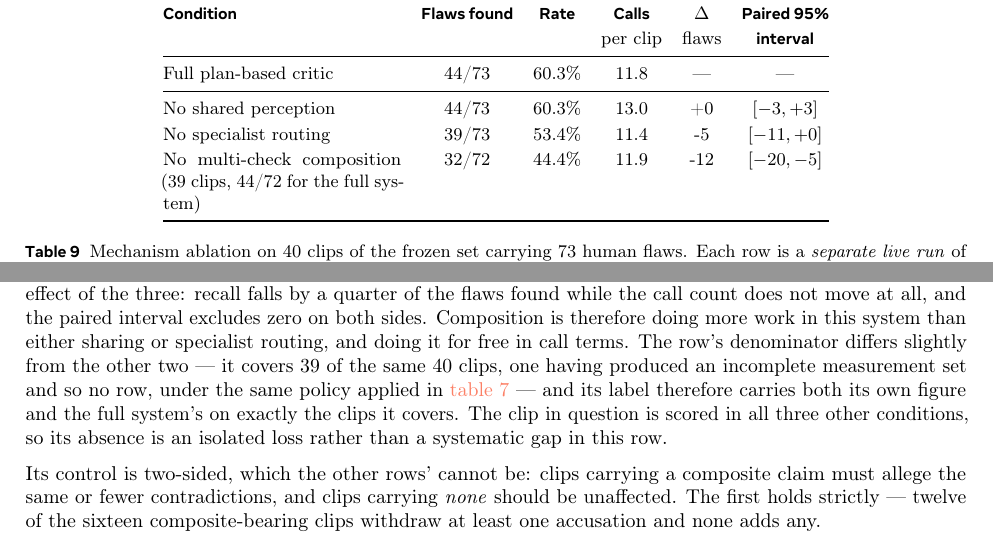
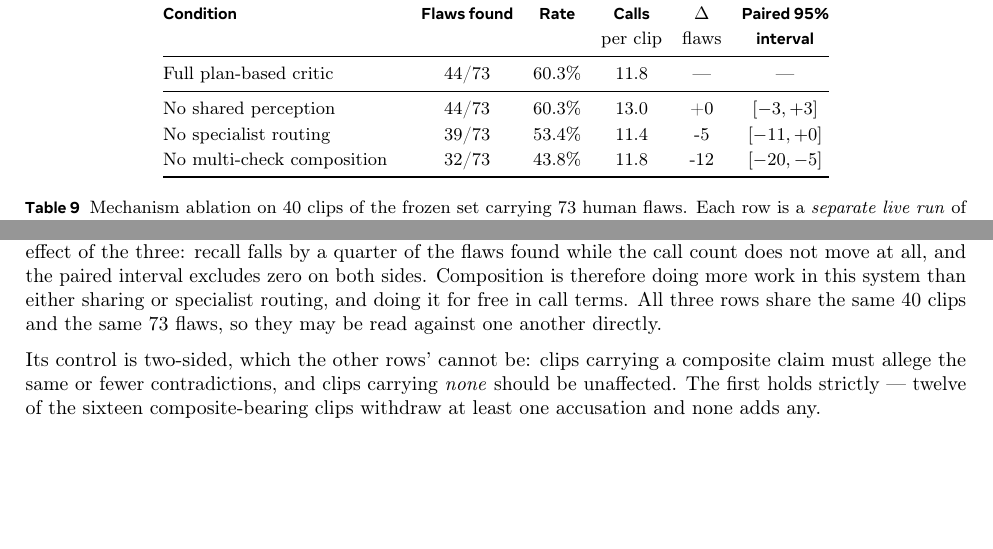
Before and after one commit to WenzhuoXu/diffphy_psc_techreport, a LaTeX document (main.tex, which reads tab_ablation.tex): two parts of page 28 of 39, joined at a grey line, cut so that both start at the same text, the shorter picture padded with empty space. Compiled offline with pdfLaTeX.

Commit message:
Results: the mechanism ablation now uses one denominator for every row
Retrying the single clip that had failed with an infrastructure error brings the
composition row to the same 40 clips and 73 flaws as the other two, so the three
mechanisms can be compared directly without a per-row denominator note.

Removing call sharing leaves recall unchanged and costs calls; removing specialist
routing costs 5 flaws; removing the multi-check roll-up costs 12, the only effect
whose interval excludes zero.

🤖 Generated with [Claude Code](https://claude.com/claude-code)

```diff
--- a/main.tex
+++ b/main.tex
@@ -1669,12 +1669,8 @@ resolves \unknownv{} however its parts came out; the checks and their measuremen
 so only the combination step is missing. This is the largest effect of the three: recall falls by a
 quarter of the flaws found while the call count does not move at all, and the paired interval
 excludes zero on both sides. Composition is therefore doing more work in this system than either
-sharing or specialist routing, and doing it for free in call terms. The row's denominator differs
-slightly from the other two --- it covers $39$ of the same $40$ clips, one having produced an
-incomplete measurement set and so no row, under the same policy applied in \cref{tab:paired} --- and
-its label therefore carries both its own figure and the full system's on exactly the clips it
-covers. The clip in question is scored in all three other conditions, so its absence is an isolated
-loss rather than a systematic gap in this row.
+sharing or specialist routing, and doing it for free in call terms. All three rows share the same
+$40$ clips and the same $73$ flaws, so they may be read against one another directly.
 
 Its control is two-sided, which the other rows' cannot be: clips carrying a composite claim must
 allege the same or fewer contradictions, and clips carrying \emph{none} should be unaffected. The
--- a/tab_ablation.tex
+++ b/tab_ablation.tex
@@ -14,7 +14,7 @@ Full plan-based critic & 44/73 & 60.3\% & 11.8 & --- & --- \\
 \midrule
 No shared perception & 44/73 & 60.3\% & 13.0 & +0 & $[-3, +3]$ \\
 No specialist routing & 39/73 & 53.4\% & 11.4 & -5 & $[-11, +0]$ \\
-No multi-check composition (39 clips, 44/72 for the full system) & 32/72 & 44.4\% & 11.9 & -12 & $[-20, -5]$ \\
+No multi-check composition & 32/73 & 43.8\% & 11.8 & -12 & $[-20, -5]$ \\
 \bottomrule
 \end{tabular}
 \caption{Mechanism ablation on 40 clips of the frozen set carrying 73
```
Also changed, not shown: main.pdf.
